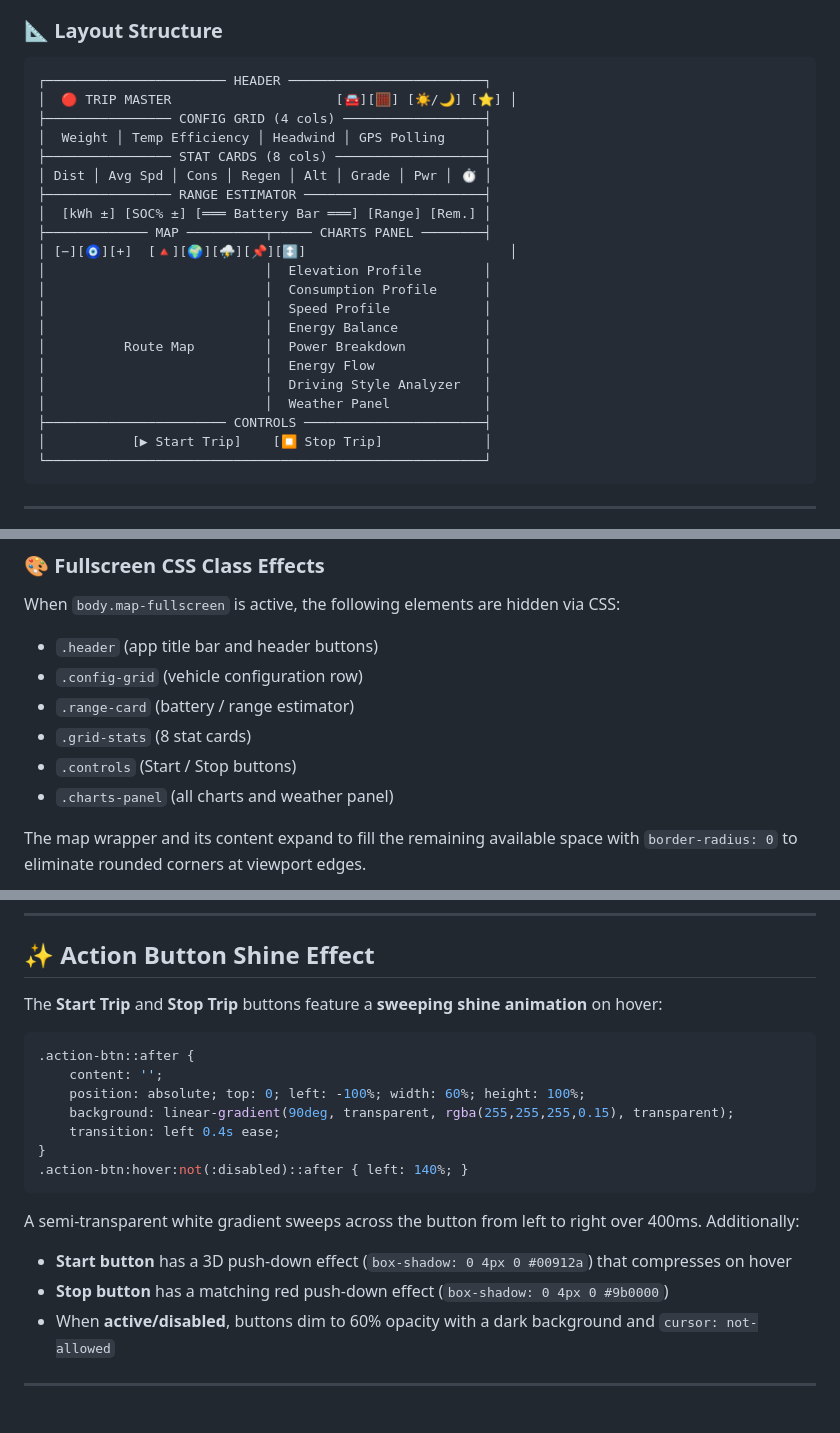
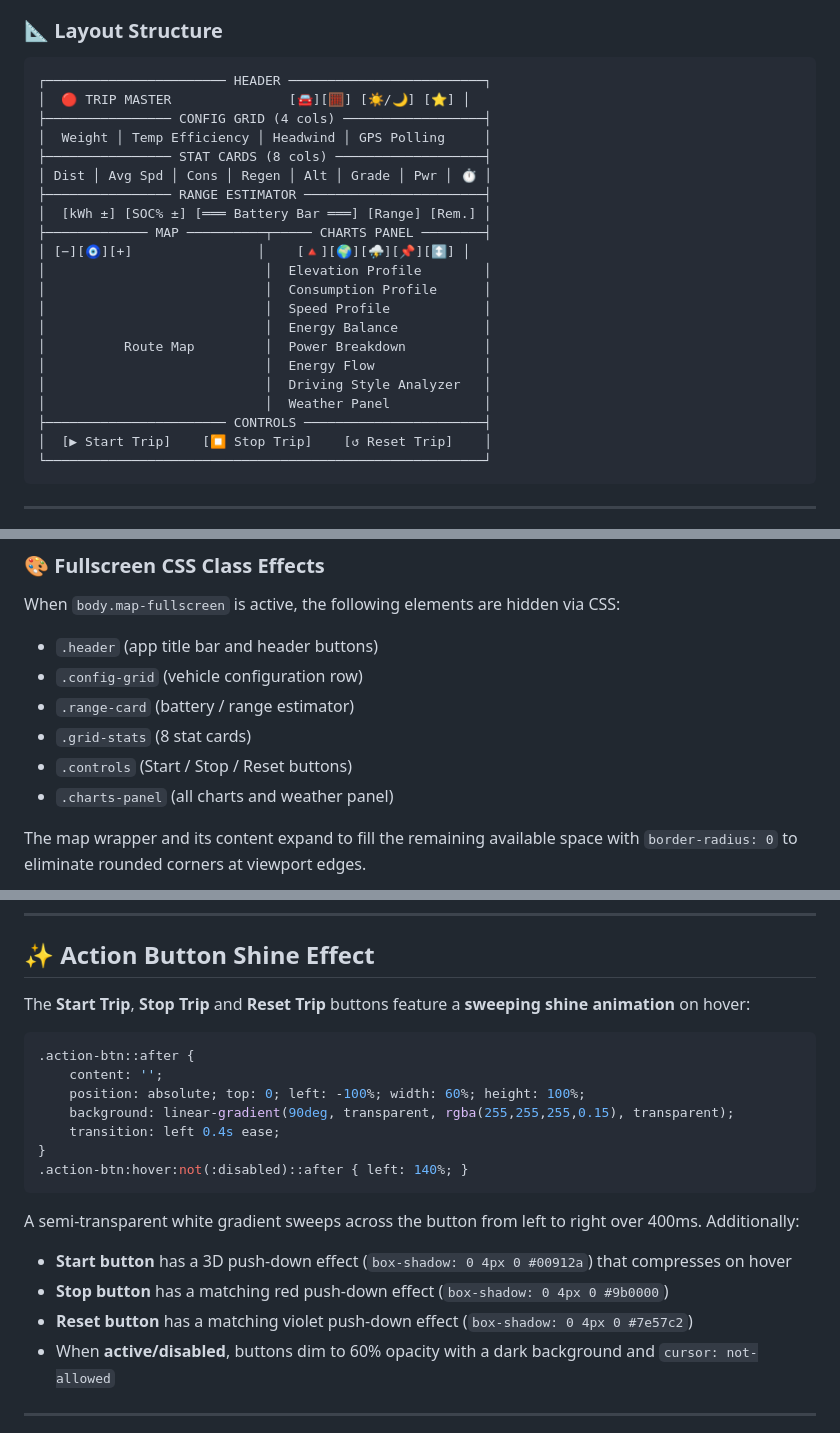
Before and after one commit to GianfrancoPiazzolla/Trip-Master, a Markdown page: README.md, 3 parts joined by grey strips. Rendered like a GitHub page.

Commit message:
Add Reset Trip button to controls and update effects

````diff
--- a/README.md
+++ b/README.md
@@ -1338,7 +1338,7 @@ The MapLibre GL map style is switched per theme at initialization time (see [Map
 
 ```
 ┌─────────────────────── HEADER ─────────────────────────┐
-│  🔴 TRIP MASTER                     [🚘][🧮] [☀️/🌙] [⭐] │
+│  🔴 TRIP MASTER               [🚘][🧮] [☀️/🌙] [⭐] │
 ├──────────────── CONFIG GRID (4 cols) ──────────────────┤
 │  Weight │ Temp Efficiency │ Headwind │ GPS Polling     │
 ├──────────────── STAT CARDS (8 cols) ───────────────────┤
@@ -1346,7 +1346,7 @@ The MapLibre GL map style is switched per theme at initialization time (see [Map
 ├──────────────── RANGE ESTIMATOR ───────────────────────┤
 │  [kWh ±] [SOC% ±] [═══ Battery Bar ═══] [Range] [Rem.] │
 ├───────────── MAP ──────────┬───── CHARTS PANEL ────────┤
-│ [−][🧿][+]  [🔺][🌍][⛈️][📌][↕️]                          │
+│ [−][🧿][+]                │    [🔺][🌍][⛈️][📌][↕️] │
 │                            │  Elevation Profile        │
 │                            │  Consumption Profile      │
 │                            │  Speed Profile            │
@@ -1356,7 +1356,7 @@ The MapLibre GL map style is switched per theme at initialization time (see [Map
 │                            │  Driving Style Analyzer   │
 │                            │  Weather Panel            │
 ├─────────────────────── CONTROLS ───────────────────────┤
-│           [▶ Start Trip]    [⏹ Stop Trip]             │
+│  [▶ Start Trip]    [⏹ Stop Trip]    [↺ Reset Trip]    │
 └────────────────────────────────────────────────────────┘
 ```
 
@@ -1821,7 +1821,7 @@ When `body.map-fullscreen` is active, the following elements are hidden via CSS:
 - `.config-grid` (vehicle configuration row)
 - `.range-card` (battery / range estimator)
 - `.grid-stats` (8 stat cards)
-- `.controls` (Start / Stop buttons)
+- `.controls` (Start / Stop / Reset buttons)
 - `.charts-panel` (all charts and weather panel)
 
 The map wrapper and its content expand to fill the remaining available space with `border-radius: 0` to eliminate rounded corners at viewport edges.
@@ -2714,7 +2714,7 @@ The helper respects the `min`/`max` HTML attributes and clamps the result, preve
 
 ## ✨ Action Button Shine Effect
 
-The **Start Trip** and **Stop Trip** buttons feature a **sweeping shine animation** on hover:
+The **Start Trip**, **Stop Trip** and **Reset Trip** buttons feature a **sweeping shine animation** on hover:
 
 ```css
 .action-btn::after {
@@ -2729,6 +2729,7 @@ The **Start Trip** and **Stop Trip** buttons feature a **sweeping shine animatio
 A semi-transparent white gradient sweeps across the button from left to right over 400ms. Additionally:
 - **Start button** has a 3D push-down effect (`box-shadow: 0 4px 0 #00912a`) that compresses on hover
 - **Stop button** has a matching red push-down effect (`box-shadow: 0 4px 0 #9b0000`)
+- **Reset button** has a matching violet push-down effect (`box-shadow: 0 4px 0 #7e57c2`)
 - When **active/disabled**, buttons dim to 60% opacity with a dark background and `cursor: not-allowed`
 
 ---
````
